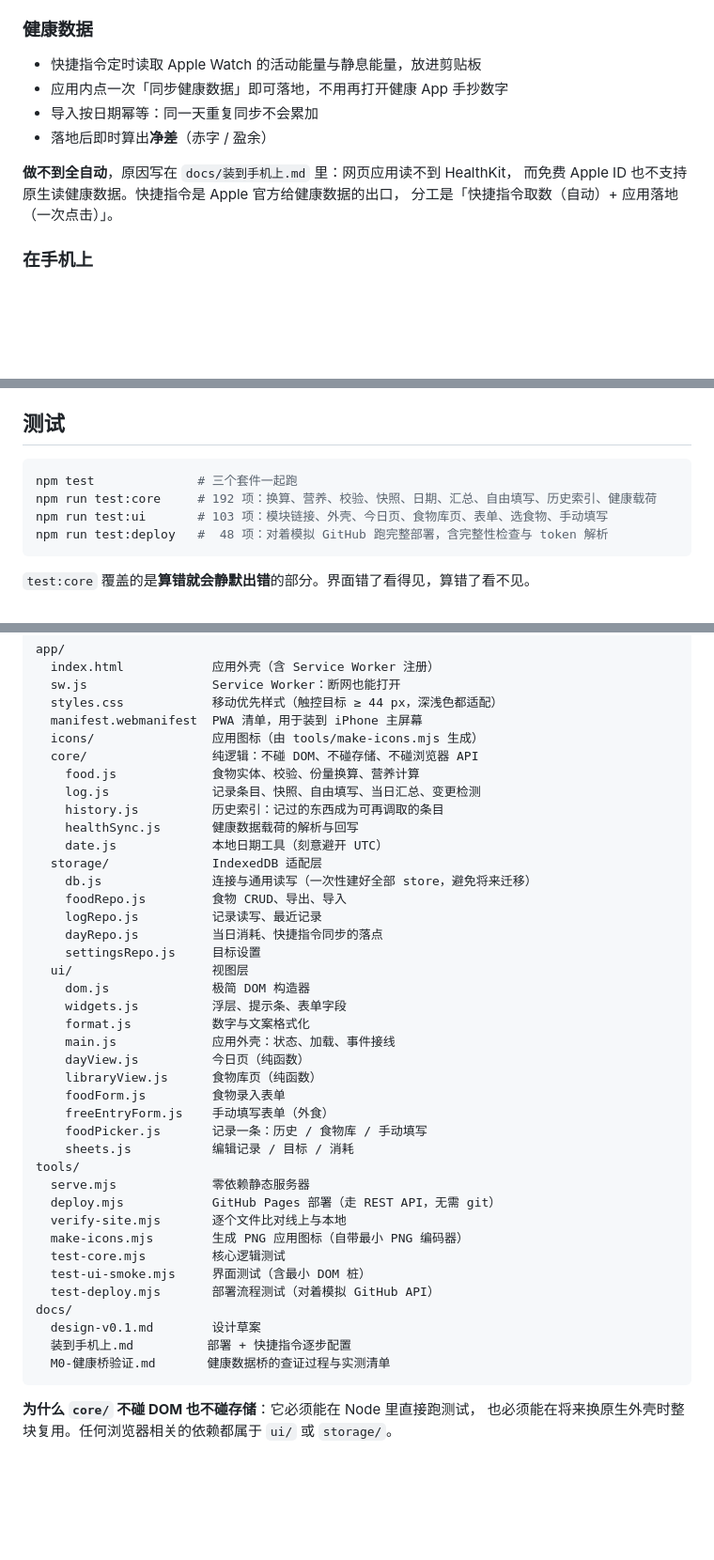
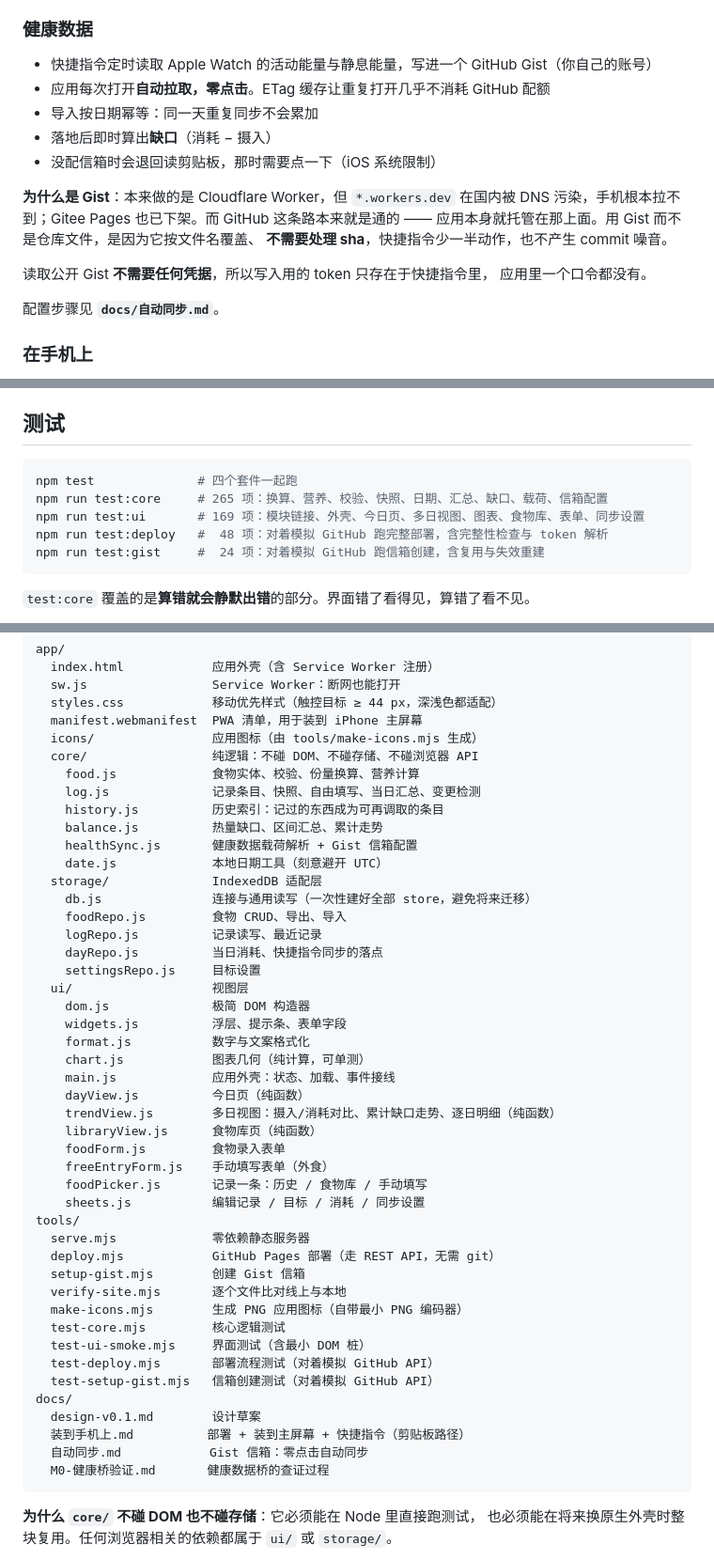
Before and after one commit to sier7/carlories, a Markdown page: README.md, 3 parts joined by grey strips. Shown at 94% size. GitHub-like rendering; blank space fills up the shorter version.

Commit message:
更新 README.md

````diff
--- a/README.md
+++ b/README.md
@@ -30,14 +30,21 @@
 
 ### 健康数据
 
-- 快捷指令定时读取 Apple Watch 的活动能量与静息能量，放进剪贴板
-- 应用内点一次「同步健康数据」即可落地，不用再打开健康 App 手抄数字
+- 快捷指令定时读取 Apple Watch 的活动能量与静息能量，写进一个 GitHub Gist（你自己的账号）
+- 应用每次打开**自动拉取，零点击**。ETag 缓存让重复打开几乎不消耗 GitHub 配额
 - 导入按日期幂等：同一天重复同步不会累加
-- 落地后即时算出**净差**（赤字 / 盈余）
+- 落地后即时算出**缺口**（消耗 − 摄入）
+- 没配信箱时会退回读剪贴板，那时需要点一下（iOS 系统限制）
 
-**做不到全自动**，原因写在 `docs/装到手机上.md` 里：网页应用读不到 HealthKit，
-而免费 Apple ID 也不支持原生读健康数据。快捷指令是 Apple 官方给健康数据的出口，
-分工是「快捷指令取数（自动）+ 应用落地（一次点击）」。
+**为什么是 Gist**：本来做的是 Cloudflare Worker，但 `*.workers.dev` 在国内被
+DNS 污染，手机根本拉不到；Gitee Pages 也已下架。而 GitHub 这条路本来就是通的
+—— 应用本身就托管在那上面。用 Gist 而不是仓库文件，是因为它按文件名覆盖、
+**不需要处理 sha**，快捷指令少一半动作，也不产生 commit 噪音。
+
+读取公开 Gist **不需要任何凭据**，所以写入用的 token 只存在于快捷指令里，
+应用里一个口令都没有。
+
+配置步骤见 **`docs/自动同步.md`**。
 
 ### 在手机上
 
@@ -81,10 +88,11 @@ node tools/verify-site.mjs    # 逐个文件比对线上与本地，确认没有
 ## 测试
 
 ```bash
-npm test              # 三个套件一起跑
-npm run test:core     # 192 项：换算、营养、校验、快照、日期、汇总、自由填写、历史索引、健康载荷
-npm run test:ui       # 103 项：模块链接、外壳、今日页、食物库页、表单、选食物、手动填写
+npm test              # 四个套件一起跑
+npm run test:core     # 265 项：换算、营养、校验、快照、日期、汇总、缺口、载荷、信箱配置
+npm run test:ui       # 169 项：模块链接、外壳、今日页、多日视图、图表、食物库、表单、同步设置
 npm run test:deploy   #  48 项：对着模拟 GitHub 跑完整部署，含完整性检查与 token 解析
+npm run test:gist     #  24 项：对着模拟 GitHub 跑信箱创建，含复用与失效重建
 ```
 
 `test:core` 覆盖的是**算错就会静默出错**的部分。界面错了看得见，算错了看不见。
@@ -134,7 +142,8 @@ app/
     food.js             食物实体、校验、份量换算、营养计算
     log.js              记录条目、快照、自由填写、当日汇总、变更检测
     history.js          历史索引：记过的东西成为可再调取的条目
-    healthSync.js       健康数据载荷的解析与回写
+    balance.js          热量缺口、区间汇总、累计走势
+    healthSync.js       健康数据载荷解析 + Gist 信箱配置
     date.js             本地日期工具（刻意避开 UTC）
   storage/              IndexedDB 适配层
     db.js               连接与通用读写（一次性建好全部 store，避免将来迁移）
@@ -146,25 +155,30 @@ app/
     dom.js              极简 DOM 构造器
     widgets.js          浮层、提示条、表单字段
     format.js           数字与文案格式化
+    chart.js            图表几何（纯计算，可单测）
     main.js             应用外壳：状态、加载、事件接线
     dayView.js          今日页（纯函数）
+    trendView.js        多日视图：摄入/消耗对比、累计缺口走势、逐日明细（纯函数）
     libraryView.js      食物库页（纯函数）
     foodForm.js         食物录入表单
     freeEntryForm.js    手动填写表单（外食）
     foodPicker.js       记录一条：历史 / 食物库 / 手动填写
-    sheets.js           编辑记录 / 目标 / 消耗
+    sheets.js           编辑记录 / 目标 / 消耗 / 同步设置
 tools/
   serve.mjs             零依赖静态服务器
   deploy.mjs            GitHub Pages 部署（走 REST API，无需 git）
+  setup-gist.mjs        创建 Gist 信箱
   verify-site.mjs       逐个文件比对线上与本地
   make-icons.mjs        生成 PNG 应用图标（自带最小 PNG 编码器）
   test-core.mjs         核心逻辑测试
   test-ui-smoke.mjs     界面测试（含最小 DOM 桩）
   test-deploy.mjs       部署流程测试（对着模拟 GitHub API）
+  test-setup-gist.mjs   信箱创建测试（对着模拟 GitHub API）
 docs/
   design-v0.1.md        设计草案
-  装到手机上.md          部署 + 快捷指令逐步配置
-  M0-健康桥验证.md       健康数据桥的查证过程与实测清单
+  装到手机上.md          部署 + 装到主屏幕 + 快捷指令（剪贴板路径）
+  自动同步.md            Gist 信箱：零点击自动同步
+  M0-健康桥验证.md       健康数据桥的查证过程
 ```
 
 **为什么 `core/` 不碰 DOM 也不碰存储**：它必须能在 Node 里直接跑测试，
````
Also changed, not shown: other parts of README.md (+2 -3 lines).
